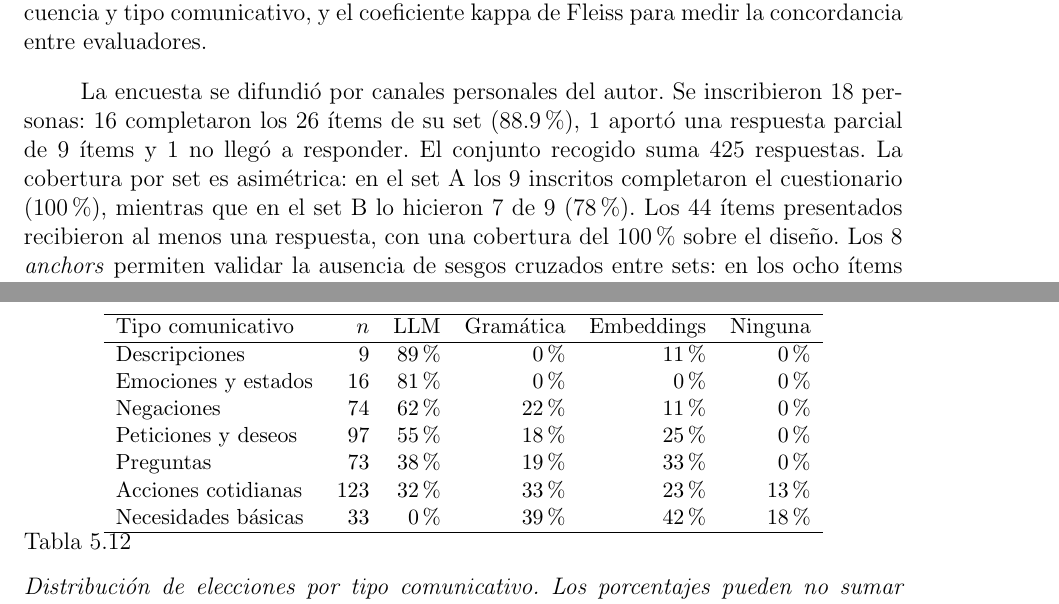
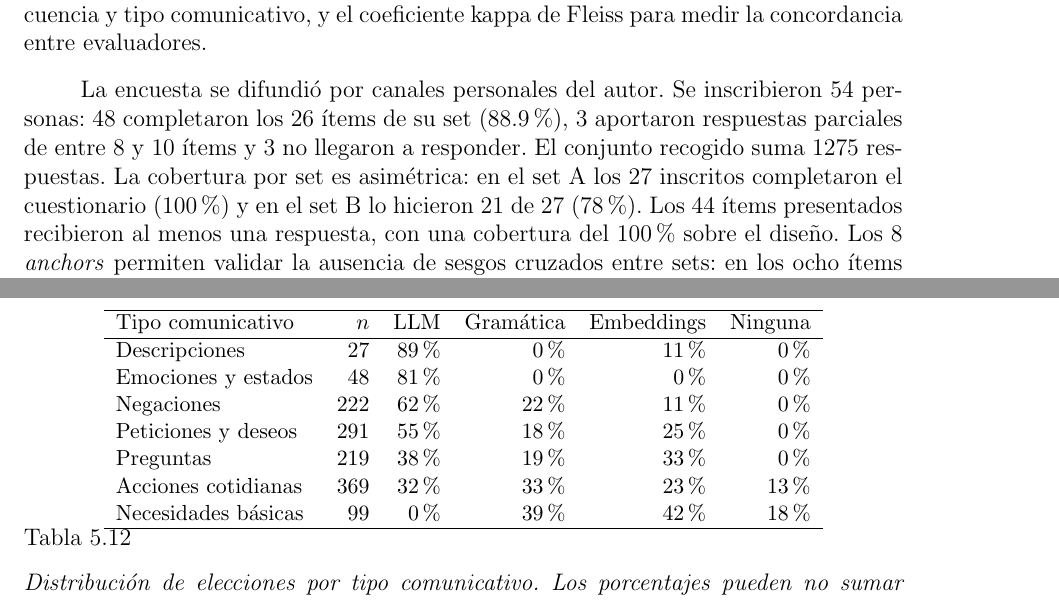
Before and after one commit to Lagaress/tfg-memory, a LaTeX document (main.tex, which reads sections/development/evaluacion-comparativa.tex): two parts of pages 67 and 69 of 104, joined at a grey line, cut so that both start at the same text. Compiled offline with pdfLaTeX.

```diff
--- a/sections/development/evaluacion-comparativa.tex
+++ b/sections/development/evaluacion-comparativa.tex
@@ -439,4 +439,4 @@
 El análisis previsto incluye la decodificación de respuestas, la agregación de votos por técnica y subgrupo, un test chi-cuadrado de bondad de ajuste para evaluar si la distribución de preferencias difiere de la equiprobabilidad, tests binomiales por pares con corrección por comparaciones múltiples, análisis de preferencia por longitud de secuencia y tipo comunicativo, y el coeficiente kappa de Fleiss para medir la concordancia entre evaluadores.
 
-La encuesta se difundió por canales personales del autor. Se inscribieron 18 personas: 16 completaron los 26 ítems de su set (88.9\%), 1 aportó una respuesta parcial de 9 ítems y 1 no llegó a responder. El conjunto recogido suma 425 respuestas. La cobertura por set es asimétrica: en el set A los 9 inscritos completaron el cuestionario (100\%), mientras que en el set B lo hicieron 7 de 9 (78\%). Los 44 ítems presentados recibieron al menos una respuesta, con una cobertura del 100\% sobre el diseño. Los 8 \textit{anchors} permiten validar la ausencia de sesgos cruzados entre sets: en los ocho ítems compartidos la técnica ganadora coincide entre el set A y el set B, lo que indica que la asignación de participantes no introdujo desviaciones sistemáticas en los resultados.
+La encuesta se difundió por canales personales del autor. Se inscribieron 54 personas: 48 completaron los 26 ítems de su set (88.9\%), 3 aportaron respuestas parciales de entre 8 y 10 ítems y 3 no llegaron a responder. El conjunto recogido suma 1275 respuestas. La cobertura por set es asimétrica: en el set A los 27 inscritos completaron el cuestionario (100\%) y en el set B lo hicieron 21 de 27 (78\%). Los 44 ítems presentados recibieron al menos una respuesta, con una cobertura del 100\% sobre el diseño. Los 8 \textit{anchors} permiten validar la ausencia de sesgos cruzados entre sets: en los ocho ítems compartidos la técnica ganadora coincide entre el set A y el set B, lo que indica que la asignación de participantes no introdujo desviaciones sistemáticas en los resultados.
 
@@ -470,13 +470,13 @@
 \hline
 Tipo comunicativo & $n$ & LLM & Gramática & Embeddings & Ninguna \\
 \hline
-Descripciones & 9 & 89\% & 0\% & 11\% & 0\% \\
-Emociones y estados & 16 & 81\% & 0\% & 0\% & 0\% \\
-Negaciones & 74 & 62\% & 22\% & 11\% & 0\% \\
-Peticiones y deseos & 97 & 55\% & 18\% & 25\% & 0\% \\
-Preguntas & 73 & 38\% & 19\% & 33\% & 0\% \\
-Acciones cotidianas & 123 & 32\% & 33\% & 23\% & 13\% \\
-Necesidades básicas & 33 & 0\% & 39\% & 42\% & 18\% \\
+Descripciones & 27 & 89\% & 0\% & 11\% & 0\% \\
+Emociones y estados & 48 & 81\% & 0\% & 0\% & 0\% \\
+Negaciones & 222 & 62\% & 22\% & 11\% & 0\% \\
+Peticiones y deseos & 291 & 55\% & 18\% & 25\% & 0\% \\
+Preguntas & 219 & 38\% & 19\% & 33\% & 0\% \\
+Acciones cotidianas & 369 & 32\% & 33\% & 23\% & 13\% \\
+Necesidades básicas & 99 & 0\% & 39\% & 42\% & 18\% \\
 \hline
 \end{tabular}
 \caption{Distribución de elecciones por tipo comunicativo. Los porcentajes pueden no sumar 100\% por redondeo; las filas con suma distinta de 100\% aparecen tal como las reporta el análisis.}
```
Also changed, not shown: sections/development/evaluacion-comparativa.tex (22 more changed lines).
